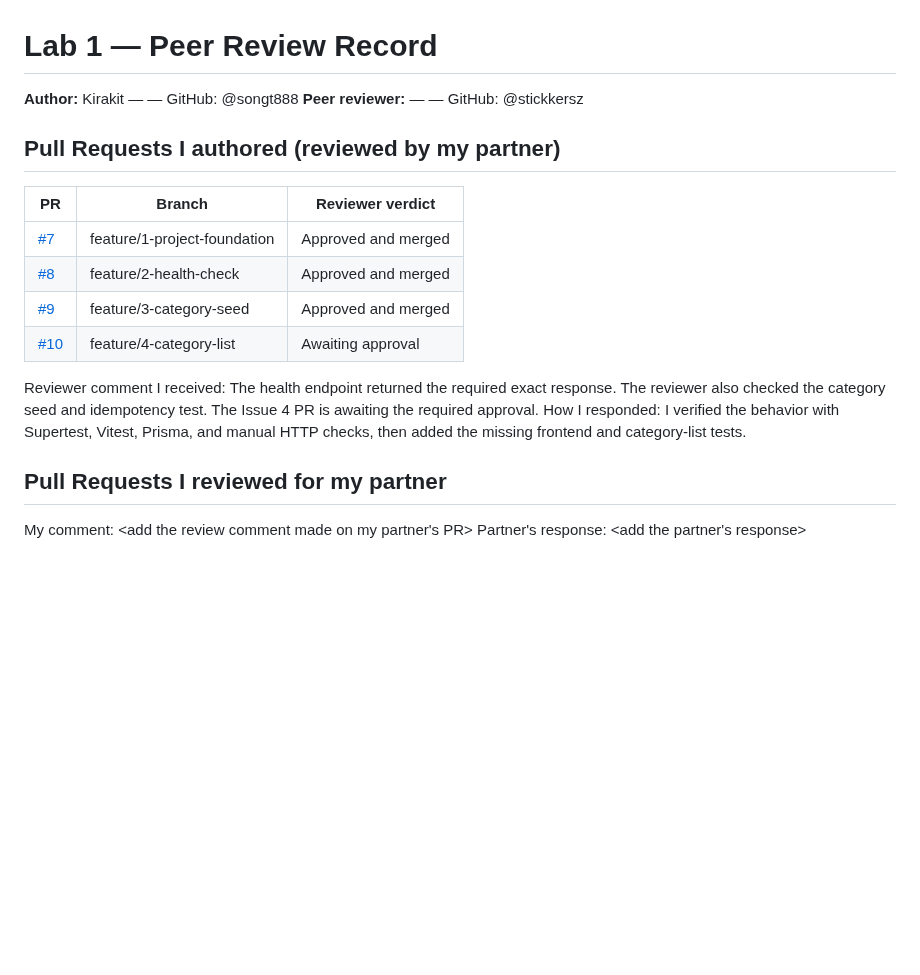
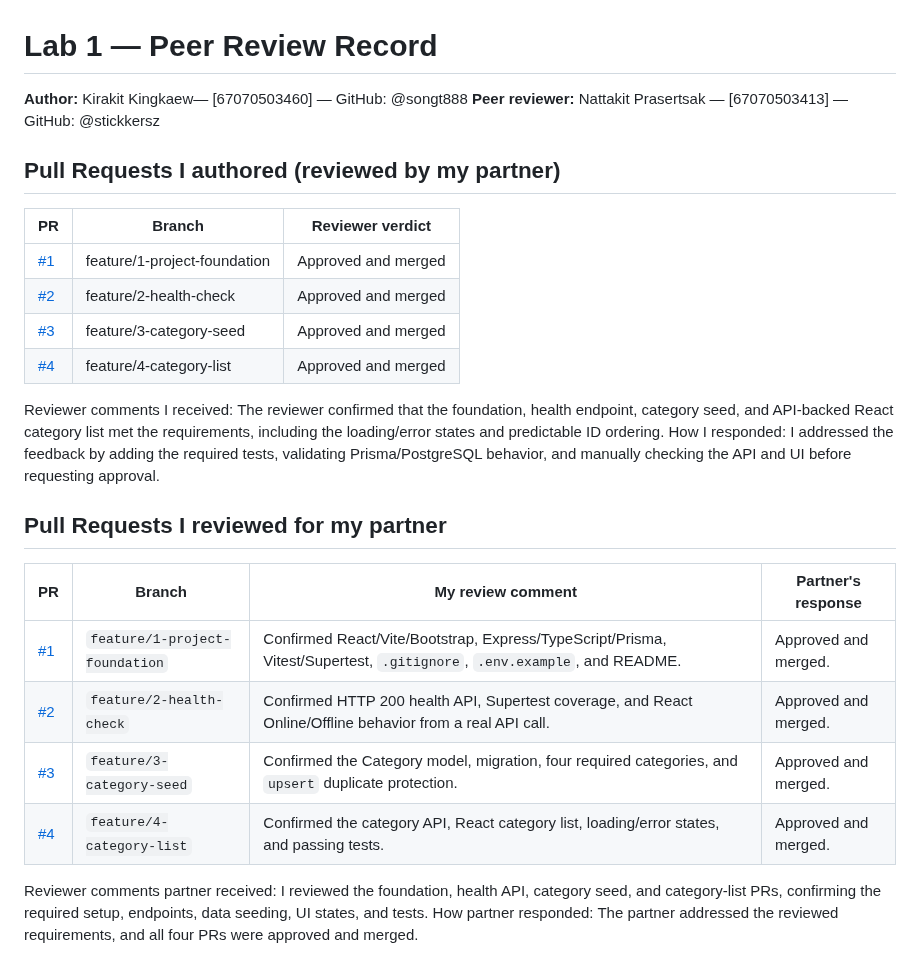
Before and after one commit to songt888/toktickit, a Markdown page: docs/lab-01/reviewer.md, the part around the change. Rendered like a GitHub page; blank space fills up the shorter version.

```diff
--- a/docs/lab-01/reviewer.md
+++ b/docs/lab-01/reviewer.md
@@ -1,22 +1,34 @@
 # Lab 1 — Peer Review Record
 
-**Author:** Kirakit — <student id> — GitHub: @songt888
-**Peer reviewer:** <partner name> — <student id> — GitHub: @stickkersz
+**Author:** Kirakit Kingkaew— [67070503460] — GitHub: @songt888
+**Peer reviewer:** Nattakit Prasertsak — [67070503413] — GitHub: @stickkersz
 
 ## Pull Requests I authored (reviewed by my partner)
 | PR | Branch | Reviewer verdict |
 |----|--------|------------------|
-| [#7](https://github.com/songt888/toktickit/pull/7) | feature/1-project-foundation | Approved and merged |
-| [#8](https://github.com/songt888/toktickit/pull/8) | feature/2-health-check | Approved and merged |
-| [#9](https://github.com/songt888/toktickit/pull/9) | feature/3-category-seed | Approved and merged |
-| [#10](https://github.com/songt888/toktickit/pull/10) | feature/4-category-list | Awaiting approval |
+| [#1](https://github.com/songt888/toktickit/pull/7) | feature/1-project-foundation | Approved and merged |
+| [#2](https://github.com/songt888/toktickit/pull/8) | feature/2-health-check | Approved and merged |
+| [#3](https://github.com/songt888/toktickit/pull/9) | feature/3-category-seed | Approved and merged |
+| [#4](https://github.com/songt888/toktickit/pull/10) | feature/4-category-list | Approved and merged |
 
-Reviewer comment I received: The health endpoint returned the required exact
-response. The reviewer also checked the category seed and idempotency test.
-The Issue 4 PR is awaiting the required approval.
-How I responded: I verified the behavior with Supertest, Vitest, Prisma, and
-manual HTTP checks, then added the missing frontend and category-list tests.
+Reviewer comments I received: The reviewer confirmed that the foundation,
+health endpoint, category seed, and API-backed React category list met the
+requirements, including the loading/error states and predictable ID ordering.
+How I responded: I addressed the feedback by adding the required tests,
+validating Prisma/PostgreSQL behavior, and manually checking the API and UI
+before requesting approval.
 
 ## Pull Requests I reviewed for my partner
-My comment: <add the review comment made on my partner's PR>
-Partner's response: <add the partner's response>
+
+| PR | Branch | My review comment | Partner's response |
+|----|--------|-------------------|--------------------|
+| [#1](https://github.com/stickkersz/toktickit/pull/2) | `feature/1-project-foundation` | Confirmed React/Vite/Bootstrap, Express/TypeScript/Prisma, Vitest/Supertest, `.gitignore`, `.env.example`, and README. | Approved and merged. |
+| [#2](https://github.com/stickkersz/toktickit/pull/5) | `feature/2-health-check` | Confirmed HTTP 200 health API, Supertest coverage, and React Online/Offline behavior from a real API call. | Approved and merged. |
+| [#3](https://github.com/stickkersz/toktickit/pull/6) | `feature/3-category-seed` | Confirmed the Category model, migration, four required categories, and `upsert` duplicate protection. | Approved and merged. |
+| [#4](https://github.com/stickkersz/toktickit/pull/8) | `feature/4-category-list` | Confirmed the category API, React category list, loading/error states, and passing tests. | Approved and merged. |
+
+Reviewer comments partner received: I reviewed the foundation, health API,
+category seed, and category-list PRs, confirming the required setup,
+endpoints, data seeding, UI states, and tests.
+How partner responded: The partner addressed the reviewed requirements, and
+all four PRs were approved and merged.
```
Also changed, not shown: docs/lab-01/ai_use.md (+1 -0 lines), docs/lab-01/tests.md (+91 -9 lines), docs/lab-01/screenshots/01-health.png (added), docs/lab-01/screenshots/02-categories.png (added), docs/lab-01/screenshots/03-heading.png (added), docs/lab-01/screenshots/04-success.png (added), docs/lab-01/screenshots/05-error.png (added).
